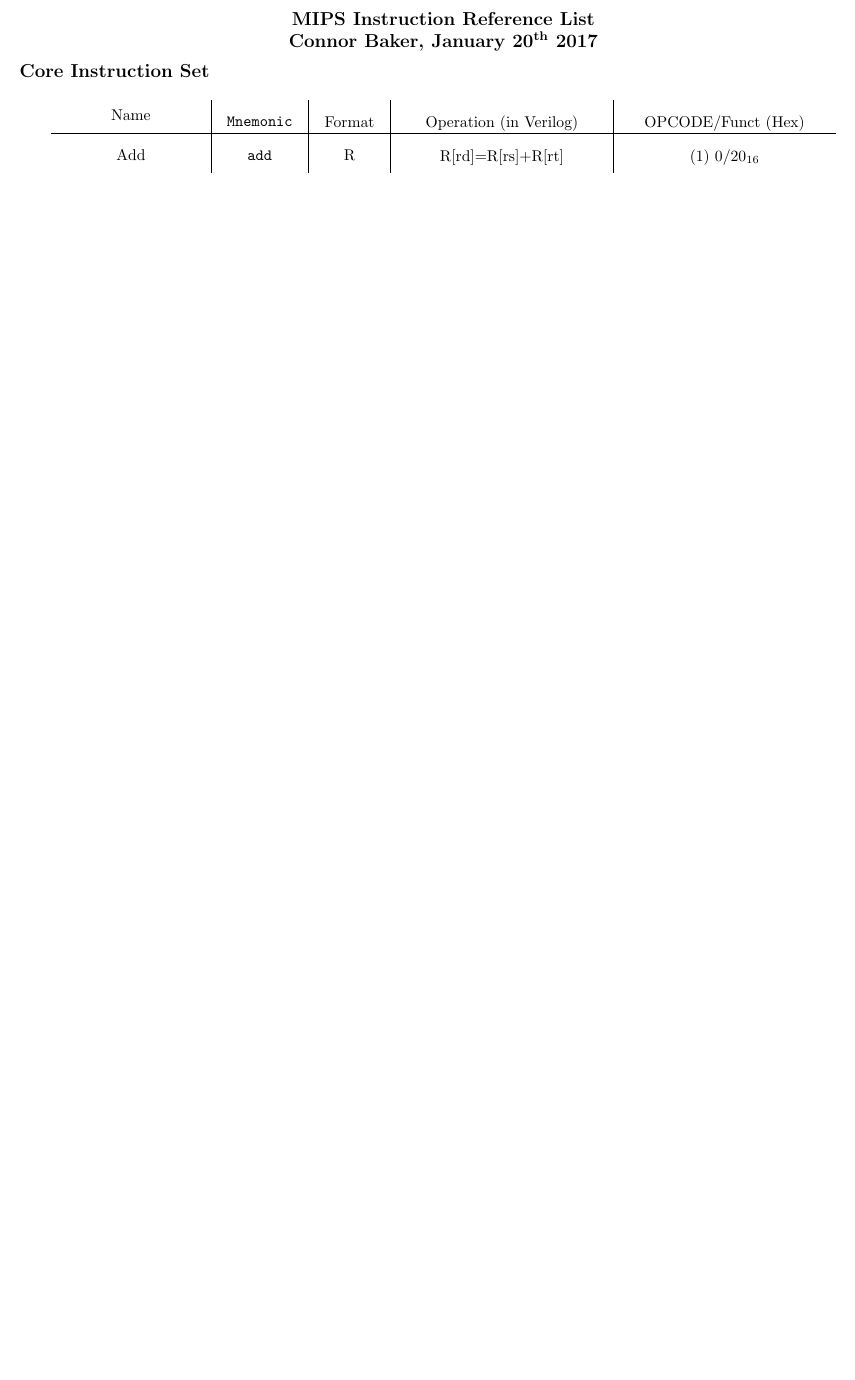
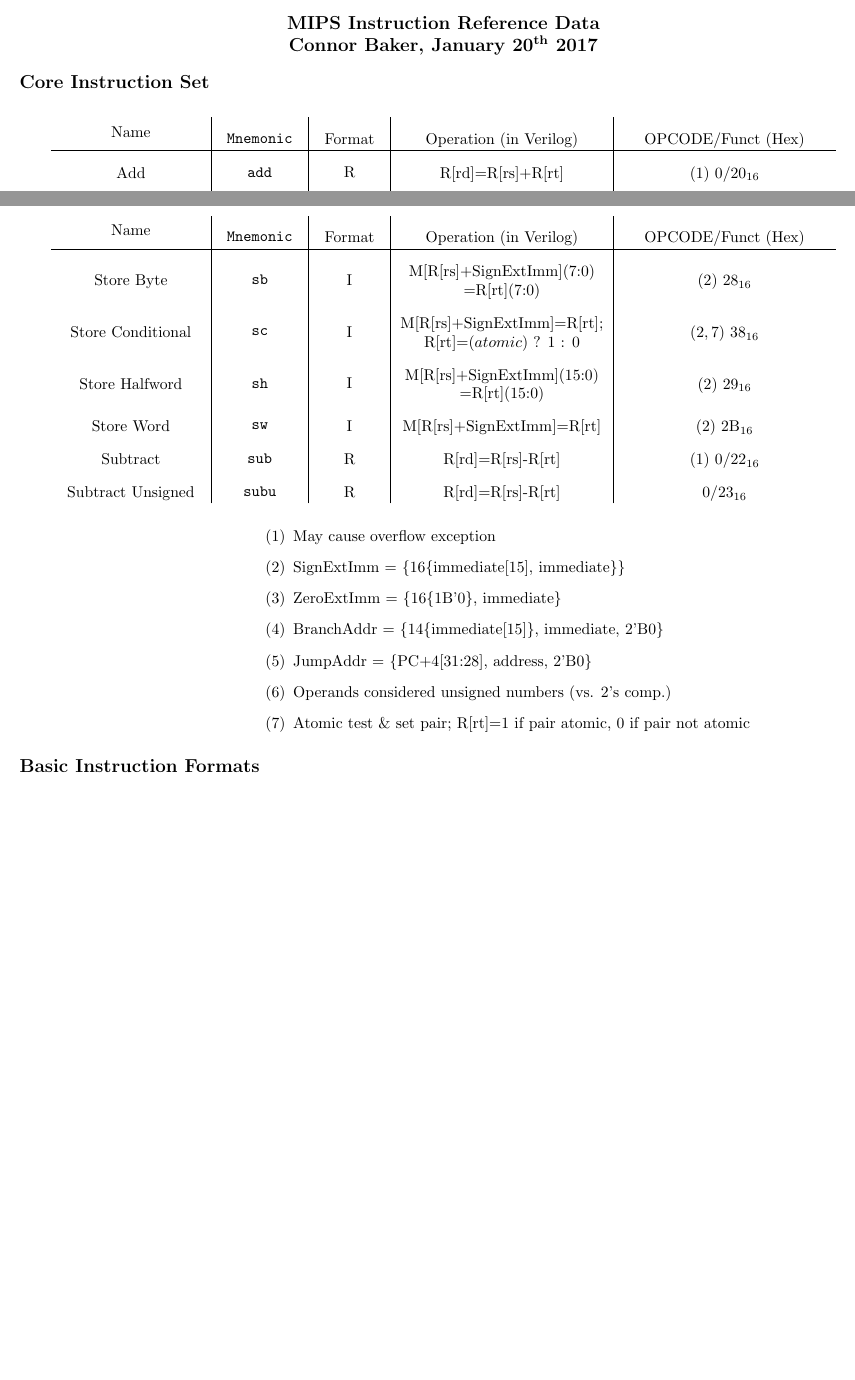
Before and after one commit to ConnorBaker/CSC205, a LaTeX document (MIPS Reference Data/Reference List.tex): part of the page before the commit and two parts of pages 1 and 2 of 2 after it, the two joined at a grey line, cut so that both start at the same text, the shorter picture padded with empty space. Compiled offline with pdfLaTeX.

Commit message:
Reference List: v0.1b

```diff
--- a/MIPS Reference Data/Reference List.tex
+++ b/MIPS Reference Data/Reference List.tex
@@ -28,7 +28,7 @@
 
 % Create the Header
 \begin{center}
-  \subsection*{MIPS Instruction Reference List\\Connor Baker, January 20$^\text{th}$ 2017}
+  \subsection*{MIPS Instruction Reference Data\\Connor Baker, January 20$^\text{th}$ 2017}
 \end{center}
 
 \subsection*{Core Instruction Set}
@@ -86,8 +86,32 @@
 
     Shift Right Logical & srl & R & R[rd]=R[rt]$>>>$shamt & 0/02_{16} \tabularnewline
 
+    Store Byte & sb & I & M[R[rs]+SignExtImm](7:0) =R[rt](7:0) & (2)\ 28_{16} \tabularnewline
+
+    Store Conditional & sc & I & M[R[rs]+SignExtImm]=R[rt]; R[rt]=($atomic$) ? 1 : 0 & (2,7)\ 38_{16} \tabularnewline
+
+    Store Halfword & sh & I & M[R[rs]+SignExtImm](15:0) =R[rt](15:0) & (2)\ 29_{16} \tabularnewline
+
+    Store Word & sw & I & M[R[rs]+SignExtImm]=R[rt] & (2)\ 2$B$_{16} \tabularnewline
+
+    Subtract & sub & R & R[rd]=R[rs]-R[rt] & (1)\ 0/22_{16} \tabularnewline
+
+    Subtract Unsigned & subu & R & R[rd]=R[rs]-R[rt] & 0/23_{16} \tabularnewline
   \end{longtable}
 \end{center}
 
+% Explain what the warnings mean
+\begin{enumerate}
+  {\setlength\itemindent{150pt} \item[(1)] May cause overflow exception}
+  {\setlength\itemindent{150pt} \item[(2)] SignExtImm = \{16\{immediate[15], immediate\}\}}
+  {\setlength\itemindent{150pt} \item[(3)] ZeroExtImm = \{16\{1B'0\}, immediate\}}
+  {\setlength\itemindent{150pt} \item[(4)] BranchAddr = \{14\{immediate[15]\}, immediate, 2'B0\}}
+  {\setlength\itemindent{150pt} \item[(5)] JumpAddr = \{PC+4[31:28], address, 2'B0\}}
+  {\setlength\itemindent{150pt} \item[(6)] Operands considered unsigned numbers (vs. 2's comp.)}
+  {\setlength\itemindent{150pt} \item[(7)] Atomic test \& set pair; R[rt]=1 if pair atomic, 0 if pair not atomic}
+\end{enumerate}
+
+\subsection*{Basic Instruction Formats}
+
 
 \end{document}
```
Also changed, not shown: MIPS Reference Data/Reference List.pdf, MIPS Reference Data/Reference List.tex (2 more changed lines).
